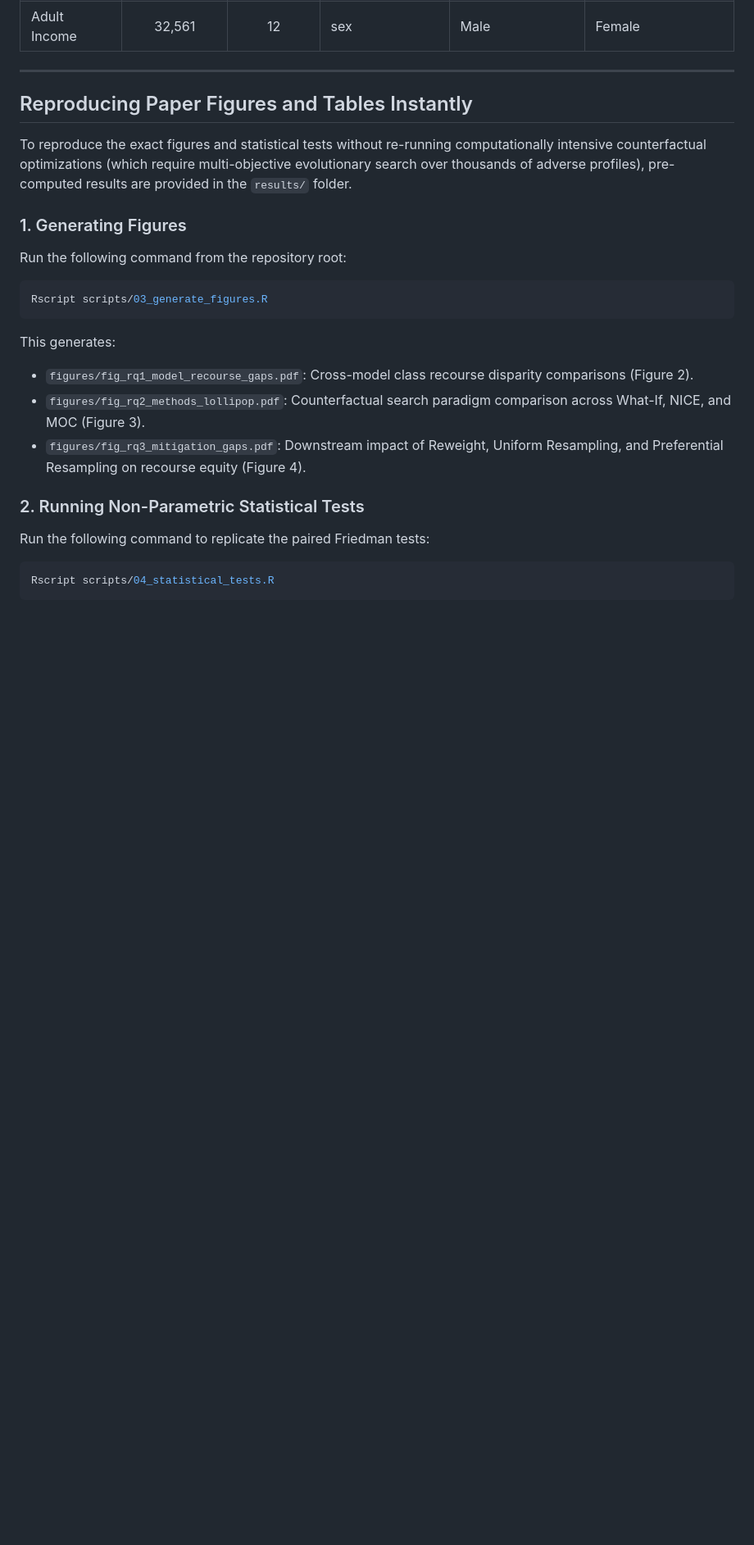
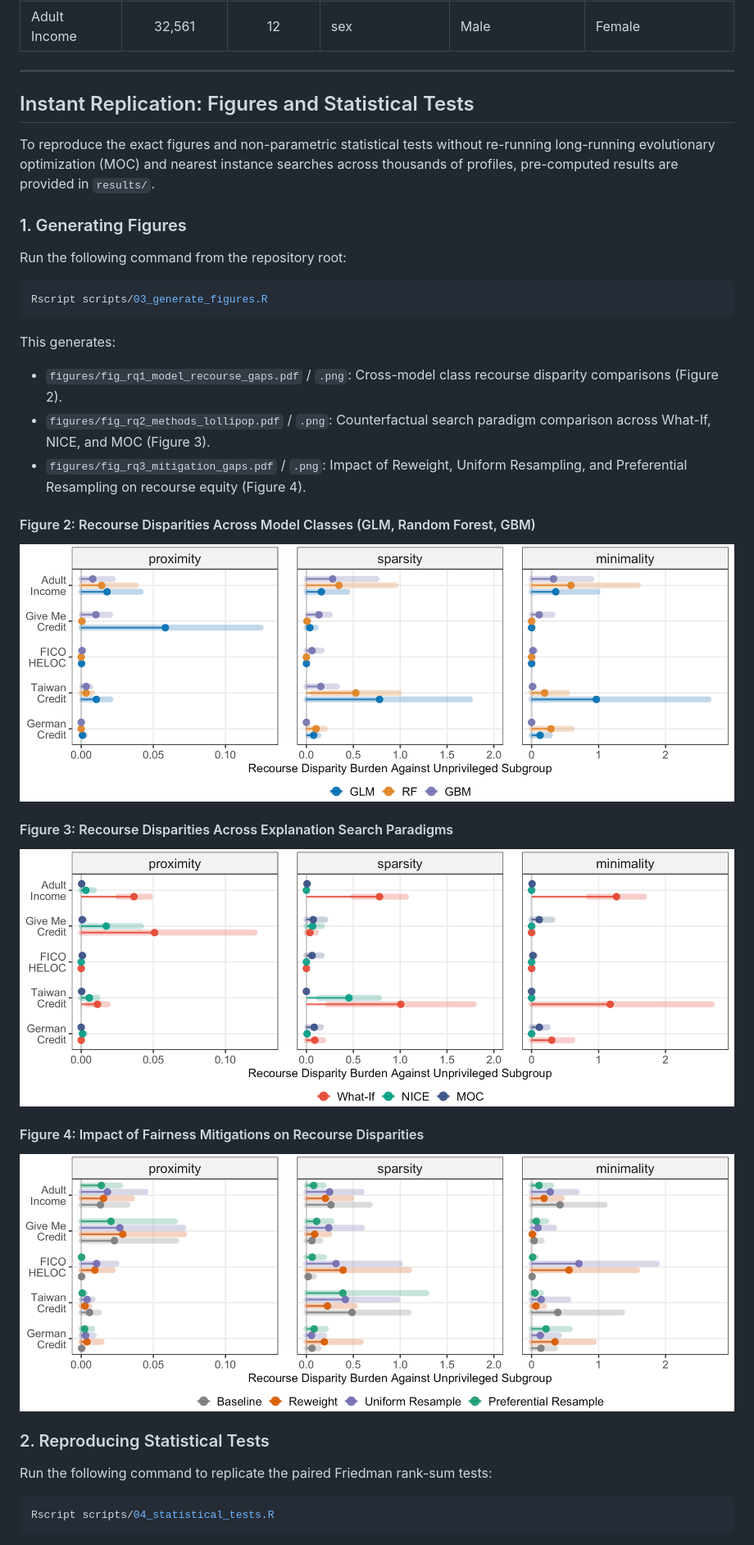
Before and after one commit to mcavs/recourse-fairness, a Markdown page: README.md, the part around one of its changes. Shown at 82% size. GitHub-like rendering; pictures changed too: figures/fig_rq1_model_recourse_gaps.png (added), figures/fig_rq2_methods_lollipop.png (added), figures/fig_rq3_mitigation_gaps.png (added); blank space fills up the shorter version.

Commit message:
Update README with figure embeds, add PNG assets, and enhance figure scripts

````diff
--- a/README.md
+++ b/README.md
@@ -61,9 +57,9 @@ recourse-fairness/
 
 ---
 
-## Reproducing Paper Figures and Tables Instantly
+## Instant Replication: Figures and Statistical Tests
 
-To reproduce the exact figures and statistical tests without re-running computationally intensive counterfactual optimizations (which require multi-objective evolutionary search over thousands of adverse profiles), pre-computed results are provided in the `results/` folder.
+To reproduce the exact figures and non-parametric statistical tests without re-running long-running evolutionary optimization (MOC) and nearest instance searches across thousands of profiles, pre-computed results are provided in `results/`.
 
 ### 1. Generating Figures
 
@@ -74,13 +70,22 @@ Rscript scripts/03_generate_figures.R
 ```
 
 This generates:
-* `figures/fig_rq1_model_recourse_gaps.pdf`: Cross-model class recourse disparity comparisons (Figure 2).
-* `figures/fig_rq2_methods_lollipop.pdf`: Counterfactual search paradigm comparison across What-If, NICE, and MOC (Figure 3).
-* `figures/fig_rq3_mitigation_gaps.pdf`: Downstream impact of Reweight, Uniform Resampling, and Preferential Resampling on recourse equity (Figure 4).
+* `figures/fig_rq1_model_recourse_gaps.pdf` / `.png`: Cross-model class recourse disparity comparisons (Figure 2).
+* `figures/fig_rq2_methods_lollipop.pdf` / `.png`: Counterfactual search paradigm comparison across What-If, NICE, and MOC (Figure 3).
+* `figures/fig_rq3_mitigation_gaps.pdf` / `.png`: Impact of Reweight, Uniform Resampling, and Preferential Resampling on recourse equity (Figure 4).
 
-### 2. Running Non-Parametric Statistical Tests
+#### Figure 2: Recourse Disparities Across Model Classes (GLM, Random Forest, GBM)
+![Figure 2](figures/fig_rq1_model_recourse_gaps.png)
 
-Run the following command to replicate the paired Friedman tests:
+#### Figure 3: Recourse Disparities Across Explanation Search Paradigms
+![Figure 3](figures/fig_rq2_methods_lollipop.png)
+
+#### Figure 4: Impact of Fairness Mitigations on Recourse Disparities
+![Figure 4](figures/fig_rq3_mitigation_gaps.png)
+
+### 2. Reproducing Statistical Tests
+
+Run the following command to replicate the paired Friedman rank-sum tests:
 
 ```bash
 Rscript scripts/04_statistical_tests.R
````
Also changed, not shown: other parts of README.md (+24 -28 lines), 4 other files.
